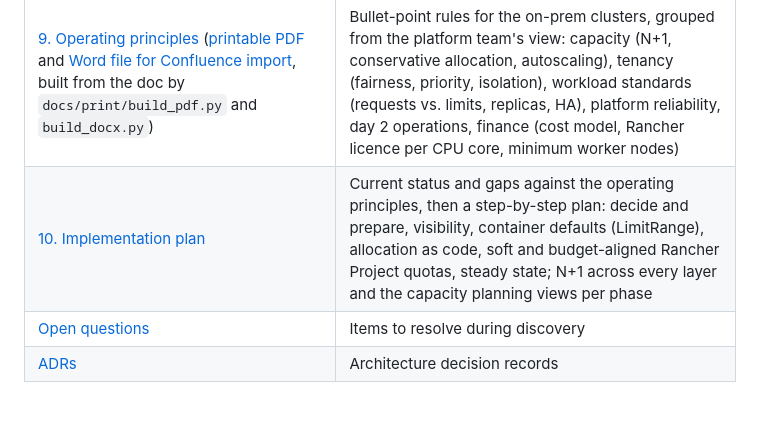
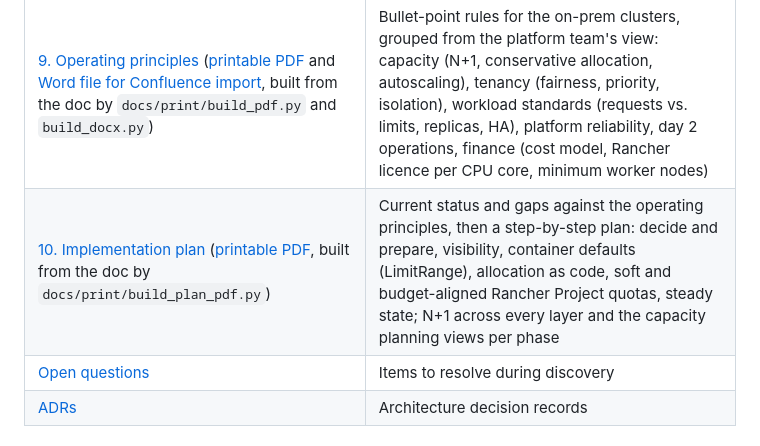
Before and after one commit to cdalar/cluster-resource-allocation, a Markdown page: README.md, the part around the change. GitHub-like rendering; blank space fills up the shorter version.

Commit message:
Implementation plan: printable PDF (build_plan_pdf.py)
Phase banners, step cards with owner and done criteria, drawn diagrams and the
timeline from the doc's gantt block. build_pdf.py: Chrome printing moved into
print_pdf() so both builders share it.

Co-Authored-By: Claude Opus 5.5 <noreply@anthropic.com>
Claude-Session: https://claude.ai/code/session_01SBXY9CK3gFrSDfL6oeEoyd

```diff
--- a/README.md
+++ b/README.md
@@ -108,7 +108,7 @@ flowchart LR
 | [7. Actions](docs/07-actions.md) | Plan for actions from the planner and dashboard (pull request, apply to Rancher, right-sizing, …) |
 | [8. Fleet deployment](docs/08-fleet-deployment.md) | Plan: install and upgrade the chart on chosen downstream clusters with a Fleet HelmOp from the local release |
 | [9. Operating principles](docs/09-operating-principles.md) ([printable PDF](docs/print/operating-principles.pdf) and [Word file for Confluence import](docs/print/operating-principles.docx), built from the doc by `docs/print/build_pdf.py` and `build_docx.py`) | Bullet-point rules for the on-prem clusters, grouped from the platform team's view: capacity (N+1, conservative allocation, autoscaling), tenancy (fairness, priority, isolation), workload standards (requests vs. limits, replicas, HA), platform reliability, day 2 operations, finance (cost model, Rancher licence per CPU core, minimum worker nodes) |
-| [10. Implementation plan](docs/10-implementation-plan.md) | Current status and gaps against the operating principles, then a step-by-step plan: decide and prepare, visibility, container defaults (LimitRange), allocation as code, soft and budget-aligned Rancher Project quotas, steady state; N+1 across every layer and the capacity planning views per phase |
+| [10. Implementation plan](docs/10-implementation-plan.md) ([printable PDF](docs/print/implementation-plan.pdf), built from the doc by `docs/print/build_plan_pdf.py`) | Current status and gaps against the operating principles, then a step-by-step plan: decide and prepare, visibility, container defaults (LimitRange), allocation as code, soft and budget-aligned Rancher Project quotas, steady state; N+1 across every layer and the capacity planning views per phase |
 | [Open questions](docs/open-questions.md) | Items to resolve during discovery |
 | [ADRs](docs/adr/) | Architecture decision records |
 
```
